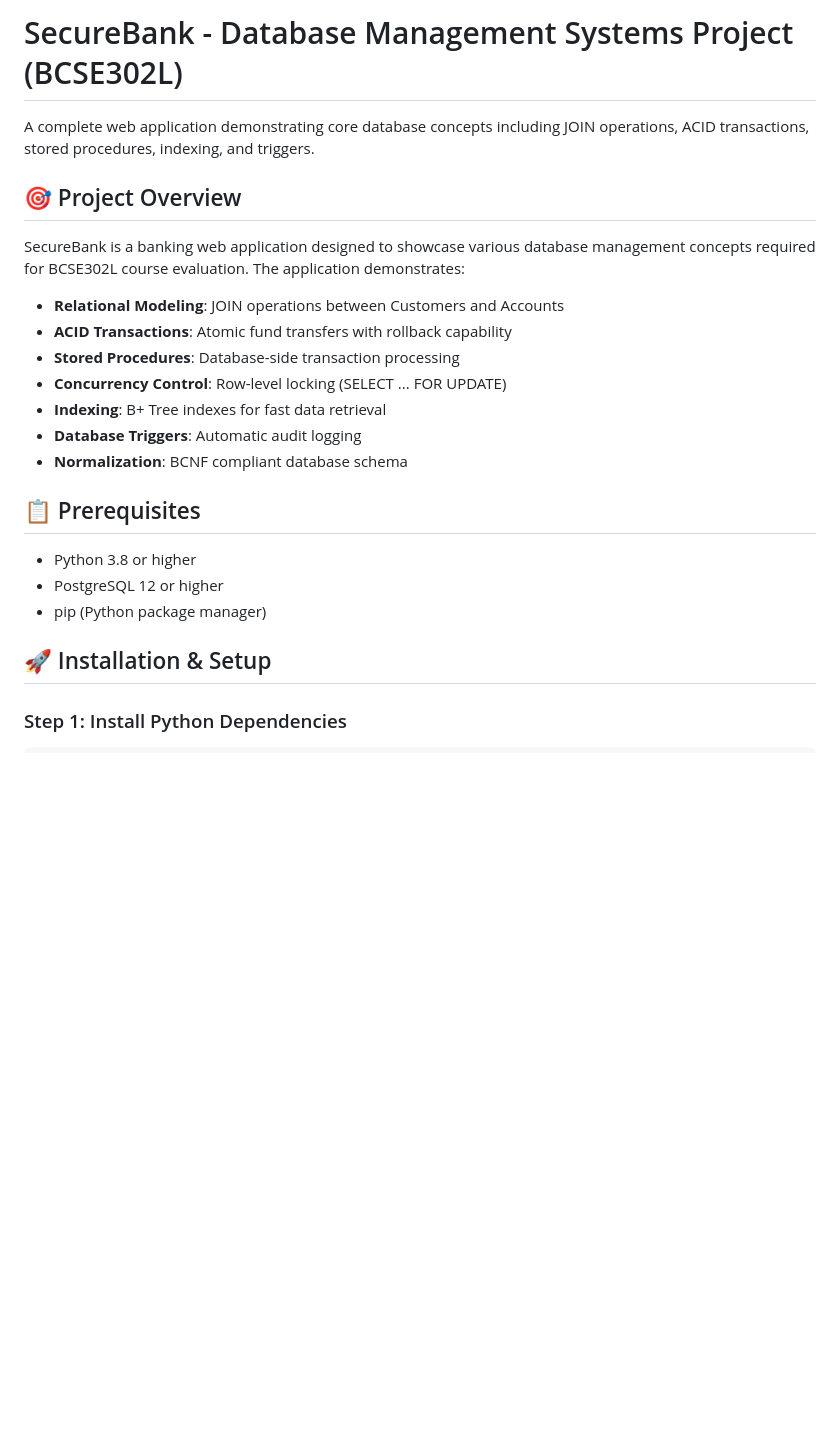
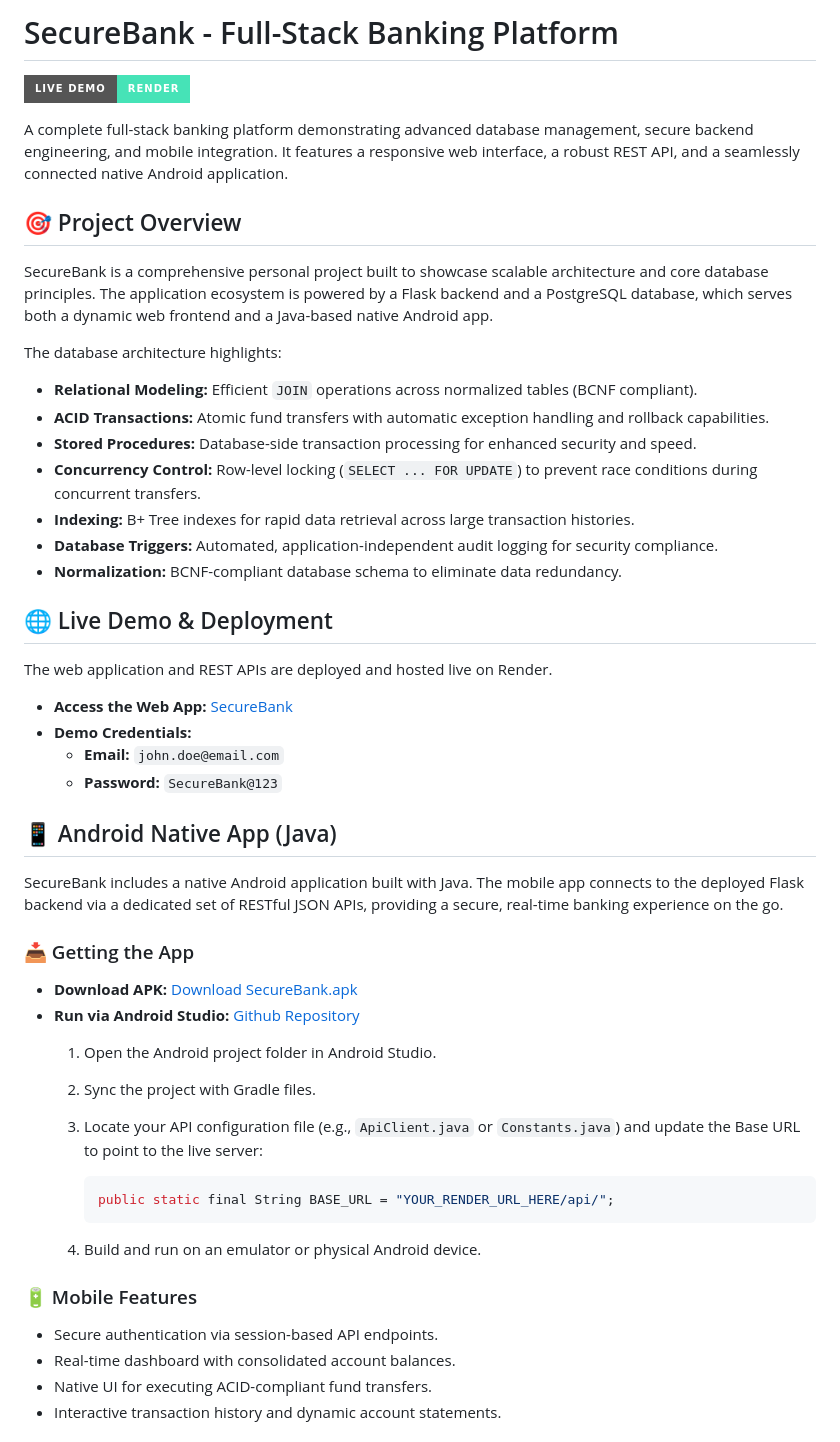
Before and after one commit to PraharshAgarwal/SecureBank, a Markdown page: README.md, the part around one of its changes. Rendered like a GitHub page; badges without logos; blank space fills up the shorter version.

````diff
--- a/README.md
+++ b/README.md
@@ -1,26 +1,49 @@
-# SecureBank - Database Management Systems Project (BCSE302L)
+# SecureBank - Full-Stack Banking Platform
 
-A complete web application demonstrating core database concepts including JOIN operations, ACID transactions, stored procedures, indexing, and triggers.
+[![Live Demo](https://img.shields.io/badge/Live%20Demo-Render-46E3B7?style=for-the-badge&logo=render)](https://securebank-ssp4.onrender.com/)
+
+A complete full-stack banking platform demonstrating advanced database management, secure backend engineering, and mobile integration. It features a responsive web interface, a robust REST API, and a seamlessly connected native Android application.
 
 ## 🎯 Project Overview
 
-SecureBank is a banking web application designed to showcase various database management concepts required for BCSE302L course evaluation. The application demonstrates:
+SecureBank is a comprehensive personal project built to showcase scalable architecture and core database principles. The application ecosystem is powered by a Flask backend and a PostgreSQL database, which serves both a dynamic web frontend and a Java-based native Android app.
 
-- **Relational Modeling**: JOIN operations between Customers and Accounts
-- **ACID Transactions**: Atomic fund transfers with rollback capability
-- **Stored Procedures**: Database-side transaction processing
-- **Concurrency Control**: Row-level locking (SELECT ... FOR UPDATE)
-- **Indexing**: B+ Tree indexes for fast data retrieval
-- **Database Triggers**: Automatic audit logging
-- **Normalization**: BCNF compliant database schema
+The database architecture highlights:
+* **Relational Modeling:** Efficient `JOIN` operations across normalized tables (BCNF compliant).
+* **ACID Transactions:** Atomic fund transfers with automatic exception handling and rollback capabilities.
+* **Stored Procedures:** Database-side transaction processing for enhanced security and speed.
+* **Concurrency Control:** Row-level locking (`SELECT ... FOR UPDATE`) to prevent race conditions during concurrent transfers.
+* **Indexing:** B+ Tree indexes for rapid data retrieval across large transaction histories.
+* **Database Triggers:** Automated, application-independent audit logging for security compliance.
+* **Normalization:** BCNF-compliant database schema to eliminate data redundancy.
 
-## 📋 Prerequisites
+## 🌐 Live Demo & Deployment
 
-- Python 3.8 or higher
-- PostgreSQL 12 or higher
-- pip (Python package manager)
+The web application and REST APIs are deployed and hosted live on Render.
+* **Access the Web App:** [SecureBank](https://securebank-ssp4.onrender.com/)
+* **Demo Credentials:**
+    * **Email:** `john.doe@email.com`
+    * **Password:** `SecureBank@123`
 
-## 🚀 Installation & Setup
+## 📱 Android Native App (Java)
 
-### Step 1: Install Python Dependencies
+SecureBank includes a native Android application built with Java. The mobile app connects to the deployed Flask backend via a dedicated set of RESTful JSON APIs, providing a secure, real-time banking experience on the go.
 
+### 📥 Getting the App
+* **Download APK:** [Download SecureBank.apk](https://github.com/PraharshAgarwal/SecureBank-App/releases/download/v1.0.0/SecureBankv1.apk)
+* **Run via Android Studio:** [Github Repository](https://github.com/PraharshAgarwal/SecureBank-App.git)
+    1.  Open the Android project folder in Android Studio.
+    2.  Sync the project with Gradle files.
+    3.  Locate your API configuration file (e.g., `ApiClient.java` or `Constants.java`) and update the Base URL to point to the live server:
+
+        ```java
+        public static final String BASE_URL = "YOUR_RENDER_URL_HERE/api/";
+        ```
+    5.  Build and run on an emulator or physical Android device.
+
+### 🔋 Mobile Features
+* Secure authentication via session-based API endpoints.
+* Real-time dashboard with consolidated account balances.
+* Native UI for executing ACID-compliant fund transfers.
+* Interactive transaction history and dynamic account statements.
+
````
Also changed, not shown: other parts of README.md (+63 -218 lines).
